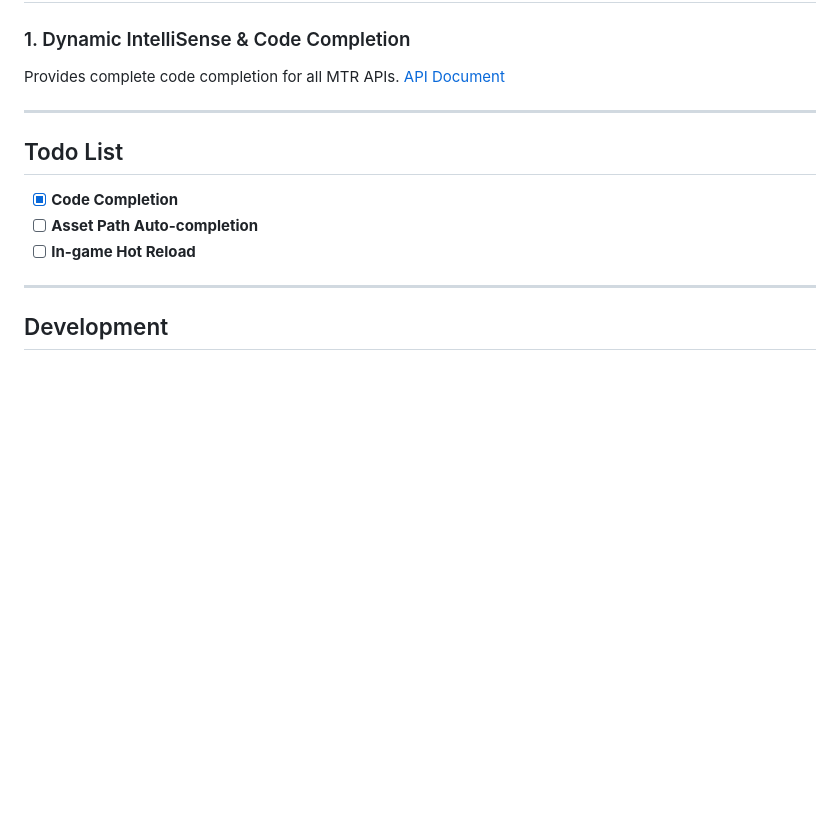
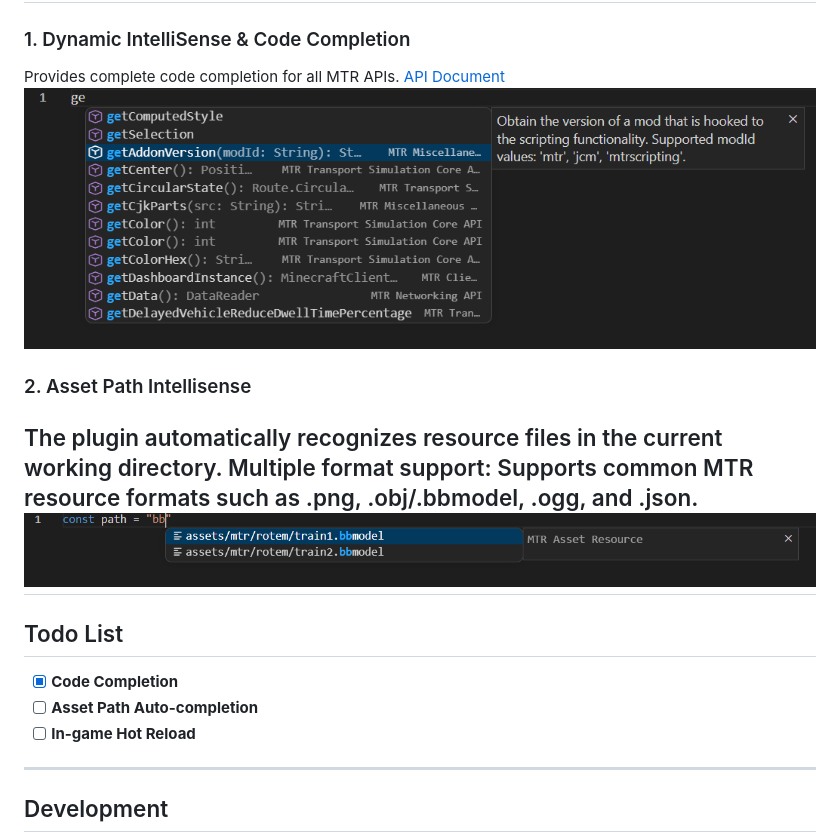
Before and after one commit to xiangao0904/mtr-scripting-tools, a Markdown page: README.md, the part around the change. Rendered like a GitHub page; pictures changed too: resource/asset.png (added), resource/code-completion.png (added); blank space fills up the shorter version.

```diff
--- a/README.md
+++ b/README.md
@@ -8,7 +8,12 @@
 
 ### 1. Dynamic IntelliSense & Code Completion
 Provides complete code completion for all MTR APIs. [API Document](https://jcm.joban.org/v2.2/dev/scripting)
+![code](https://raw.githubusercontent.com/xiangao0904/mtr-scripting-tools/main/resource/code-completion.png)
 
+### 2. Asset Path Intellisense
+The plugin automatically recognizes resource files in the current working directory.
+Multiple format support: Supports common MTR resource formats such as .png, .obj/.bbmodel, .ogg, and .json.
+![asset](https://raw.githubusercontent.com/xiangao0904/mtr-scripting-tools/main/resource/asset.png)
 ---
 
 ## Todo List
```
